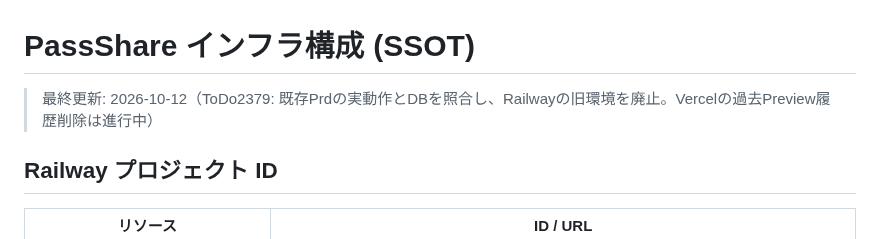
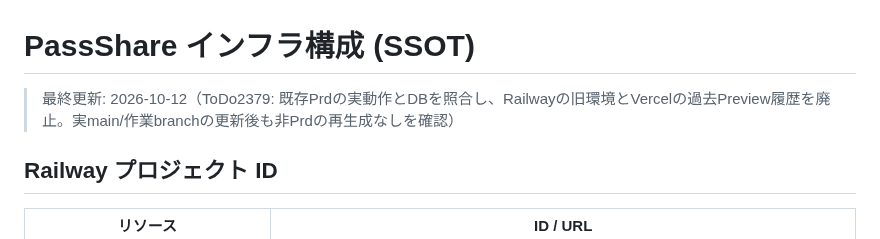
Before and after one commit to AutoDevJapan/PassShare, a Markdown page: documents/spec/infrastructure.md, the part around the change. Rendered like a GitHub page.

```diff
--- a/documents/spec/infrastructure.md
+++ b/documents/spec/infrastructure.md
@@ -1,6 +1,6 @@
 # PassShare インフラ構成 (SSOT)
 
-> 最終更新: 2026-10-12（ToDo2379: 既存Prdの実動作とDBを照合し、Railwayの旧環境を廃止。Vercelの過去Preview履歴削除は進行中）
+> 最終更新: 2026-10-12（ToDo2379: 既存Prdの実動作とDBを照合し、Railwayの旧環境とVercelの過去Preview履歴を廃止。実main/作業branchの更新後も非Prdの再生成なしを確認）
 
 ## Railway プロジェクト ID
 
```
Also changed, not shown: documents/audits/prd-only-2379.md (+8 -2 lines).
